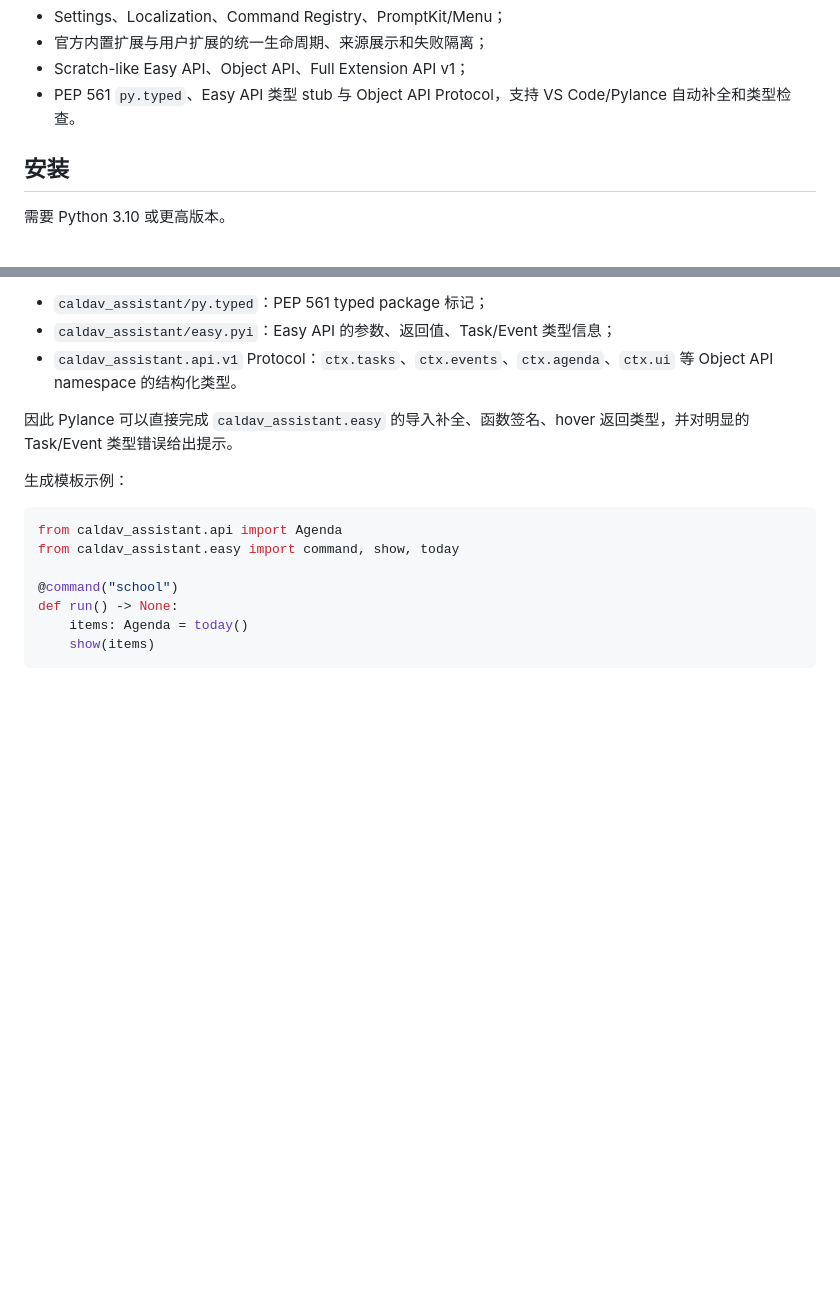
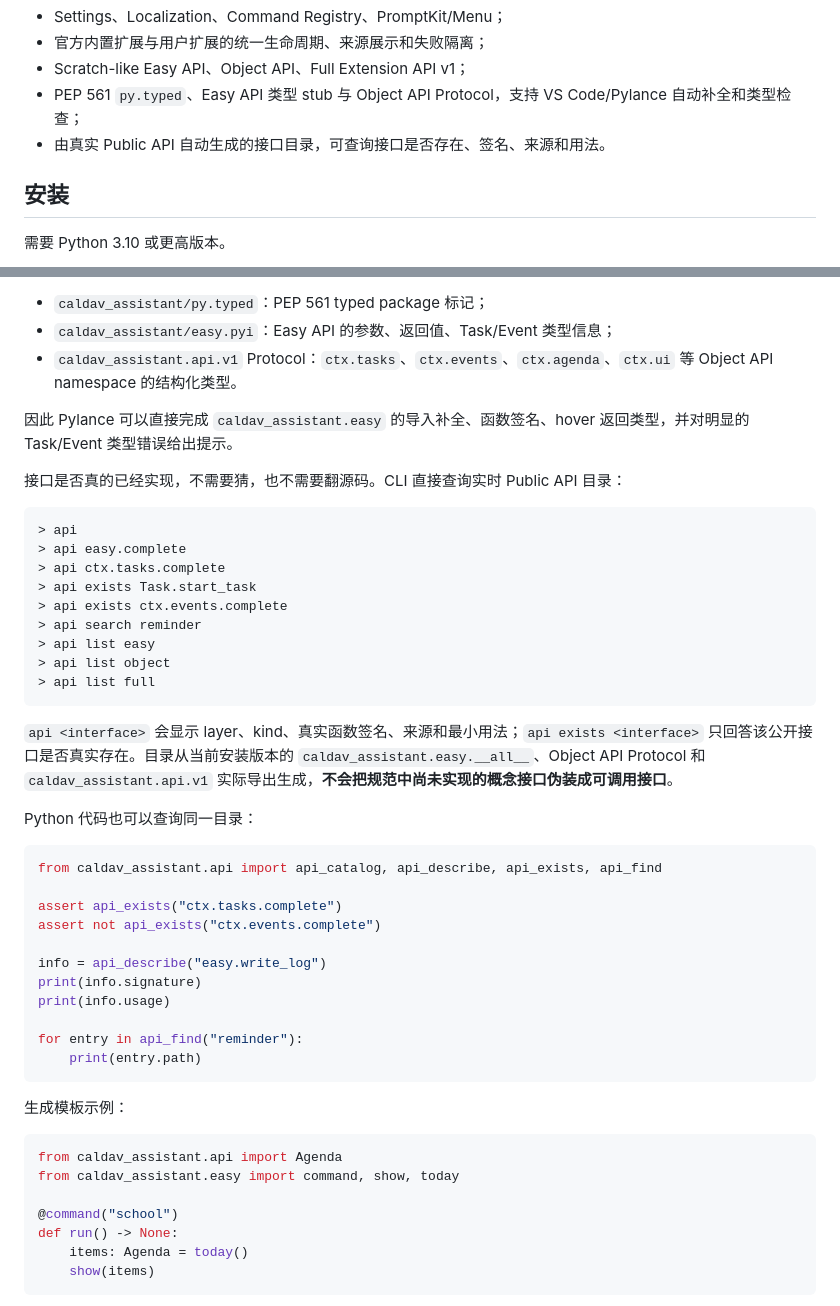
Before and after one commit to ZhouAndrew/caldav_assistant_skeleton, a Markdown page: README.md, 2 parts joined by grey strips. GitHub-like rendering; blank space fills up the shorter version.

Commit message:
Document live API discovery and usage queries

````diff
--- a/README.md
+++ b/README.md
@@ -18,7 +18,8 @@ CalDAV Assistant 是一个 **local-first、CLI-first** 的任务与日程助手
 - Settings、Localization、Command Registry、PromptKit/Menu；
 - 官方内置扩展与用户扩展的统一生命周期、来源展示和失败隔离；
 - Scratch-like Easy API、Object API、Full Extension API v1；
-- PEP 561 `py.typed`、Easy API 类型 stub 与 Object API Protocol，支持 VS Code/Pylance 自动补全和类型检查。
+- PEP 561 `py.typed`、Easy API 类型 stub 与 Object API Protocol，支持 VS Code/Pylance 自动补全和类型检查；
+- 由真实 Public API 自动生成的接口目录，可查询接口是否存在、签名、来源和用法。
 
 ## 安装
 
@@ -147,6 +148,38 @@ complete(next_event())   # 不允许：Event 不是可完成的 Task
 
 因此 Pylance 可以直接完成 `caldav_assistant.easy` 的导入补全、函数签名、hover 返回类型，并对明显的 Task/Event 类型错误给出提示。
 
+接口是否真的已经实现，不需要猜，也不需要翻源码。CLI 直接查询实时 Public API 目录：
+
+```text
+> api
+> api easy.complete
+> api ctx.tasks.complete
+> api exists Task.start_task
+> api exists ctx.events.complete
+> api search reminder
+> api list easy
+> api list object
+> api list full
+```
+
+`api <interface>` 会显示 layer、kind、真实函数签名、来源和最小用法；`api exists <interface>` 只回答该公开接口是否真实存在。目录从当前安装版本的 `caldav_assistant.easy.__all__`、Object API Protocol 和 `caldav_assistant.api.v1` 实际导出生成，**不会把规范中尚未实现的概念接口伪装成可调用接口**。
+
+Python 代码也可以查询同一目录：
+
+```python
+from caldav_assistant.api import api_catalog, api_describe, api_exists, api_find
+
+assert api_exists("ctx.tasks.complete")
+assert not api_exists("ctx.events.complete")
+
+info = api_describe("easy.write_log")
+print(info.signature)
+print(info.usage)
+
+for entry in api_find("reminder"):
+    print(entry.path)
+```
+
 生成模板示例：
 
 ```python
````
